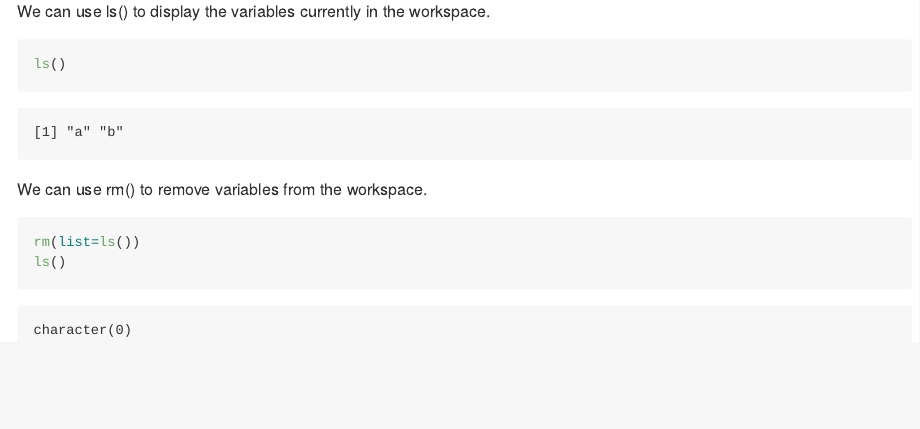
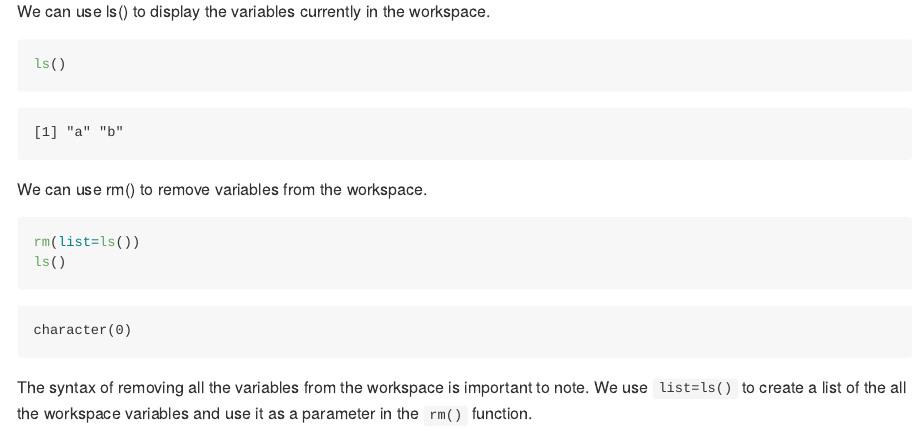
Before and after one commit to biogeojake/GEOL_590, a Quarto document (hmk/hmk_02/hmk_02.qmd): the page in a window 1100 px wide, from 1410 px down. The pictures show the output file hmk/hmk_02/hmk_02.md that the author committed with the source, drawn offline in the style of GitHub.

Commit message:
biogeojake - Added comments related to rm function

````diff
--- a/hmk/hmk_02/hmk_02.qmd
+++ b/hmk/hmk_02/hmk_02.qmd
@@ -53,3 +53,5 @@ We can use rm() to remove variables from the workspace.
 rm(list=ls())
 ls()
 ```
+
+The syntax of removing all the variables from the workspace is important to note. We use `list=ls()` to create a list of the all the workspace variables and use it as a parameter in the `rm()` function.
````
Also changed, not shown: hmk/hmk_02/hmk_02.md.
